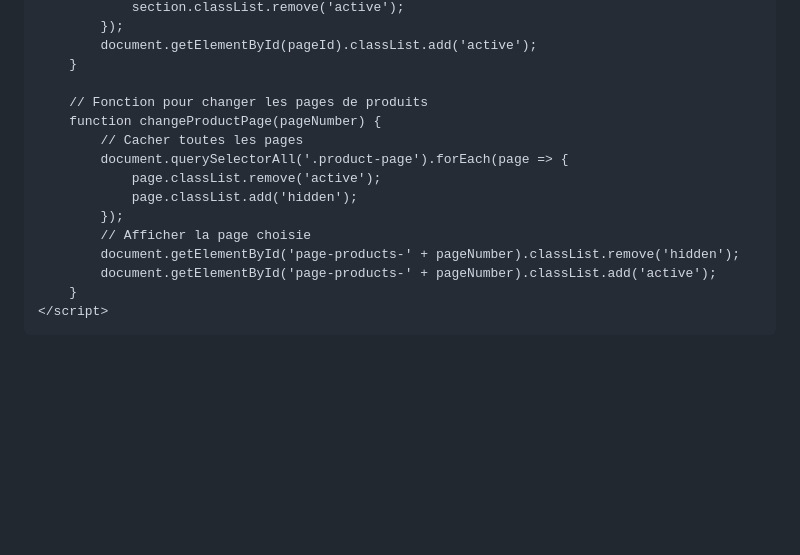
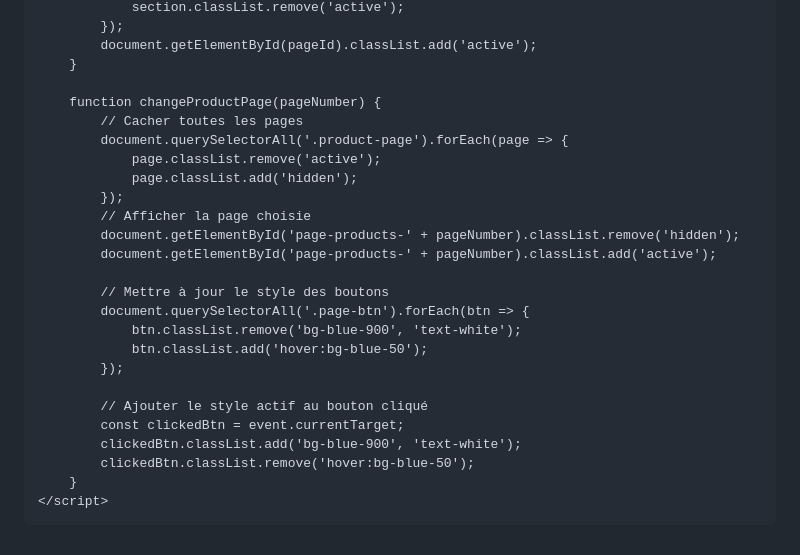
Before and after one commit to newsmiley21-star/page.html, a Markdown page: README.md, the part around one of its changes. Rendered like a GitHub page; blank space fills up the shorter version.

```diff
--- a/README.md
+++ b/README.md
@@ -194,7 +194,6 @@
             document.getElementById(pageId).classList.add('active');
         }
 
-        // Fonction pour changer les pages de produits
         function changeProductPage(pageNumber) {
             // Cacher toutes les pages
             document.querySelectorAll('.product-page').forEach(page => {
@@ -204,6 +203,17 @@
             // Afficher la page choisie
             document.getElementById('page-products-' + pageNumber).classList.remove('hidden');
             document.getElementById('page-products-' + pageNumber).classList.add('active');
+
+            // Mettre à jour le style des boutons
+            document.querySelectorAll('.page-btn').forEach(btn => {
+                btn.classList.remove('bg-blue-900', 'text-white');
+                btn.classList.add('hover:bg-blue-50');
+            });
+
+            // Ajouter le style actif au bouton cliqué
+            const clickedBtn = event.currentTarget;
+            clickedBtn.classList.add('bg-blue-900', 'text-white');
+            clickedBtn.classList.remove('hover:bg-blue-50');
         }
     </script>
 </body>
```
Also changed, not shown: other parts of README.md (+3 -3 lines).
